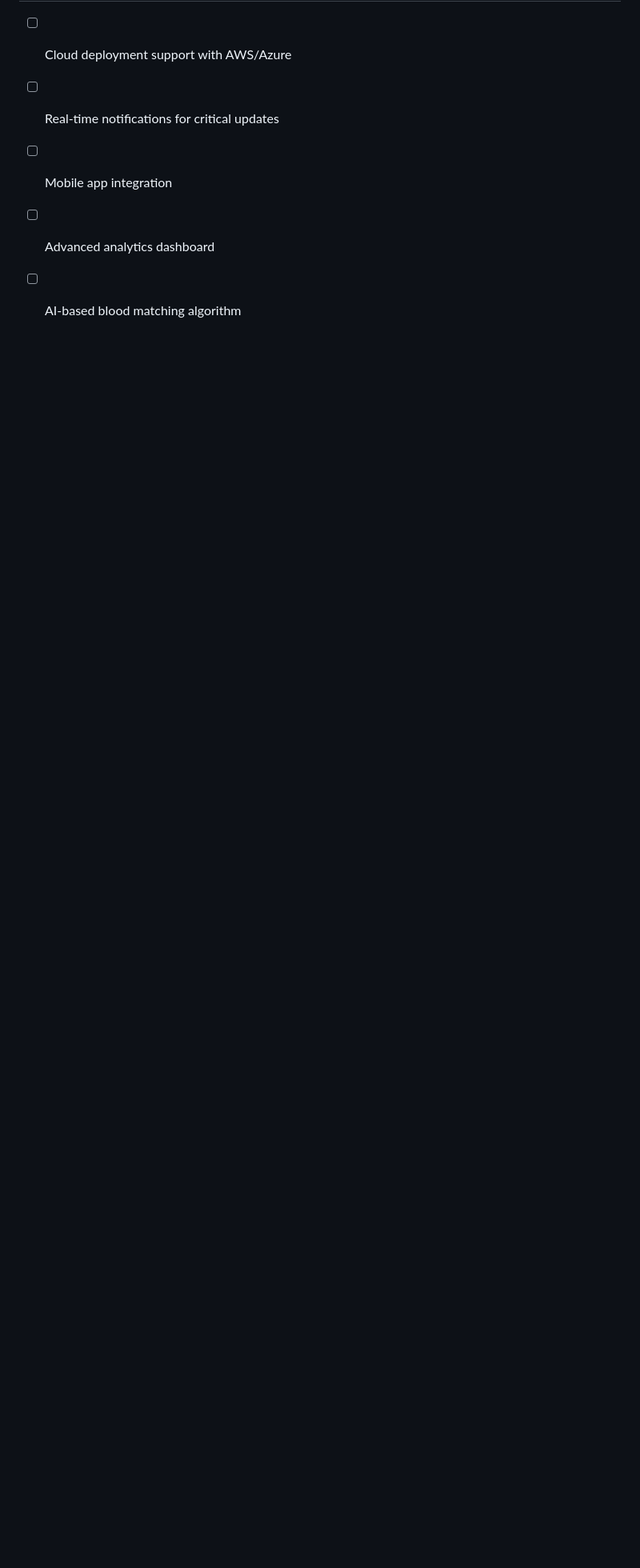
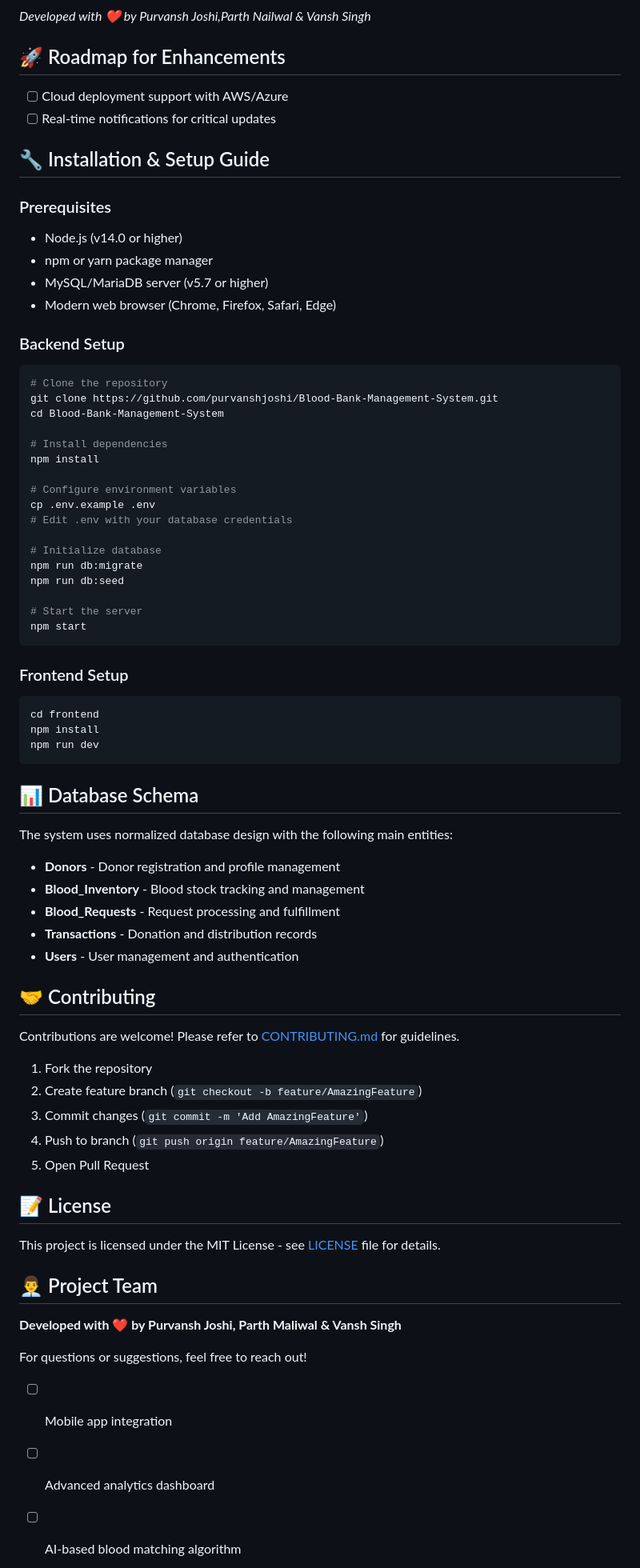
Before and after one commit to purvanshjoshi/Blood-Bank-Management-System, a Markdown page: README.md, the part around the change. Shown: that part at 80% size. GitHub-like rendering; blank space fills up the shorter version.

Commit message:
docs: Expand README with installation and setup guide
- Add comprehensive installation and setup instructions
- Include backend and frontend setup procedures
- Document database schema and main entities
- Add contributing guidelines
- Update project team information
- Improve overall documentation completeness

````diff
--- a/README.md
+++ b/README.md
@@ -285,6 +285,71 @@ If issues persist:
 
 - [ ] Cloud deployment support with AWS/Azure
 - [ ] Real-time notifications for critical updates
+
+## 🔧 Installation & Setup Guide
+
+### Prerequisites
+- Node.js (v14.0 or higher)
+- npm or yarn package manager
+- MySQL/MariaDB server (v5.7 or higher)
+- Modern web browser (Chrome, Firefox, Safari, Edge)
+
+### Backend Setup
+```bash
+# Clone the repository
+git clone https://github.com/purvanshjoshi/Blood-Bank-Management-System.git
+cd Blood-Bank-Management-System
+
+# Install dependencies
+npm install
+
+# Configure environment variables
+cp .env.example .env
+# Edit .env with your database credentials
+
+# Initialize database
+npm run db:migrate
+npm run db:seed
+
+# Start the server
+npm start
+```
+
+### Frontend Setup
+```bash
+cd frontend
+npm install
+npm run dev
+```
+
+## 📊 Database Schema
+
+The system uses normalized database design with the following main entities:
+- **Donors** - Donor registration and profile management
+- **Blood_Inventory** - Blood stock tracking and management
+- **Blood_Requests** - Request processing and fulfillment
+- **Transactions** - Donation and distribution records
+- **Users** - User management and authentication
+
+## 🤝 Contributing
+
+Contributions are welcome! Please refer to [CONTRIBUTING.md](./CONTRIBUTING.md) for guidelines.
+
+1. Fork the repository
+2. Create feature branch (`git checkout -b feature/AmazingFeature`)
+3. Commit changes (`git commit -m 'Add AmazingFeature'`)
+4. Push to branch (`git push origin feature/AmazingFeature`)
+5. Open Pull Request
+
+## 📝 License
+
+This project is licensed under the MIT License - see [LICENSE](./LICENSE) file for details.
+
+## 👨‍💼 Project Team
+
+**Developed with ❤️ by Purvansh Joshi, Parth Maliwal & Vansh Singh**
+
+For questions or suggestions, feel free to reach out!
 - [ ] Mobile app integration
 - [ ] Advanced analytics dashboard
 - [ ] AI-based blood matching algorithm
````
